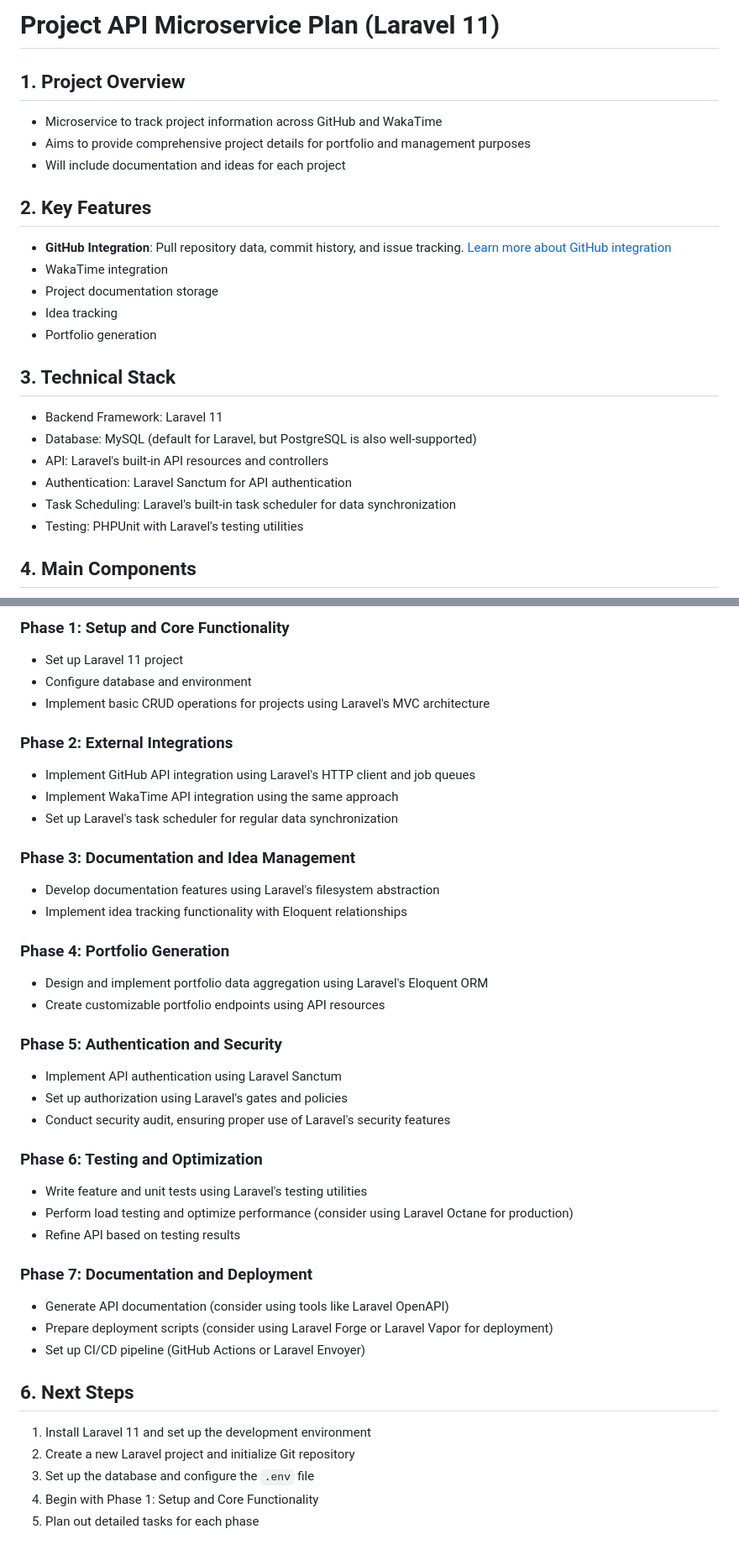
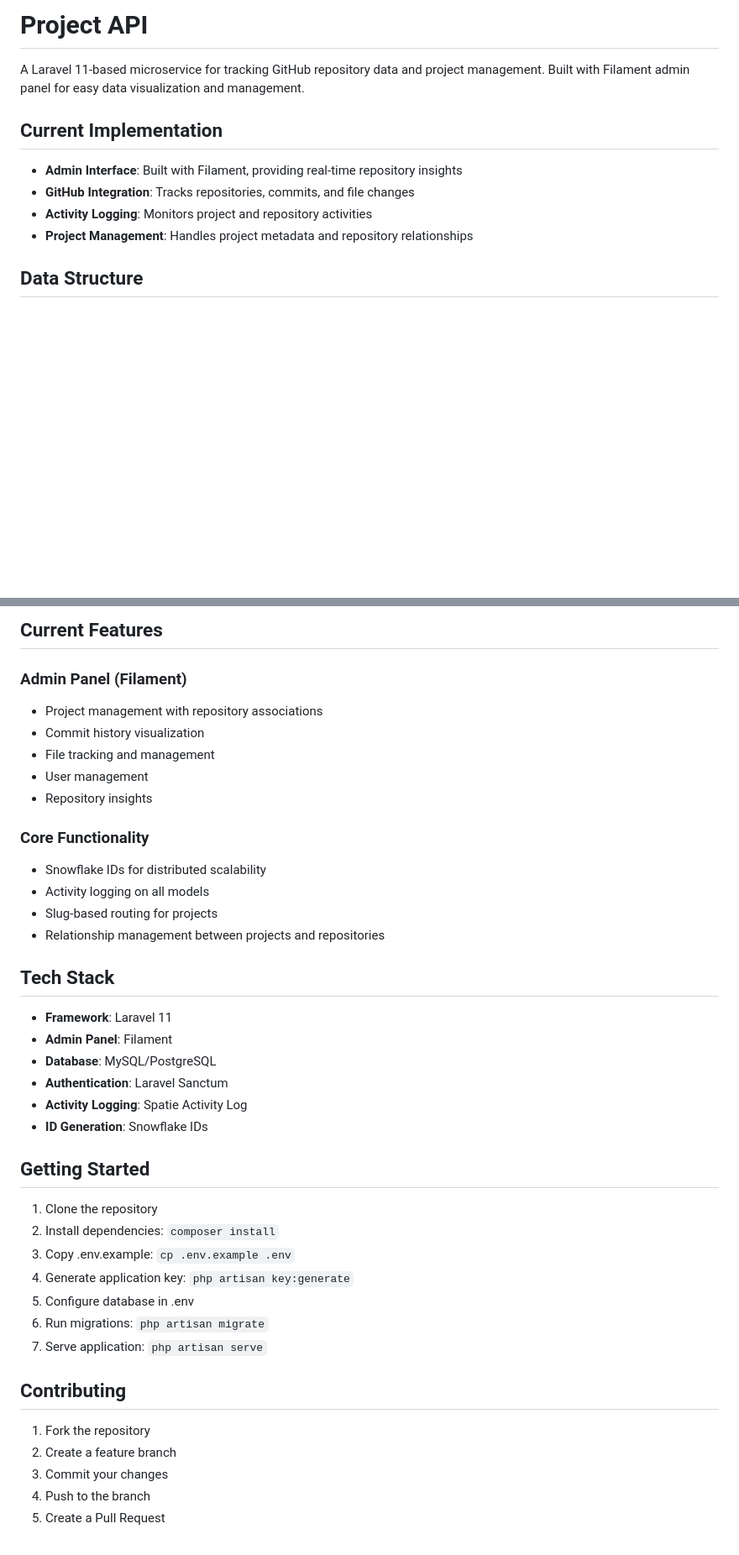
Before and after one commit to jordanpartridge/project-api, a Markdown page: README.md, 2 parts joined by grey strips. Shown: that part at 84% size. Drawn GitHub-style; blank space fills up the shorter version.

Commit message:
docs: update README with current implementation and data structure

```diff
--- a/README.md
+++ b/README.md
@@ -1,24 +1,13 @@
-# Project API Microservice Plan (Laravel 11)
+# Project API
 
-## 1. Project Overview
-- Microservice to track project information across GitHub and WakaTime
-- Aims to provide comprehensive project details for portfolio and management purposes
-- Will include documentation and ideas for each project
+A Laravel 11-based microservice for tracking GitHub repository data and project management. Built with Filament admin panel for easy data visualization and management.
 
-## 2. Key Features
-- **GitHub Integration**: Pull repository data, commit history, and issue tracking. [Learn more about GitHub integration](github-integration.md)
-- WakaTime integration
-- Project documentation storage
-- Idea tracking
-- Portfolio generation
+## Current Implementation
 
-## 3. Technical Stack
-- Backend Framework: Laravel 11
-- Database: MySQL (default for Laravel, but PostgreSQL is also well-supported)
-- API: Laravel's built-in API resources and controllers
-- Authentication: Laravel Sanctum for API authentication
-- Task Scheduling: Laravel's built-in task scheduler for data synchronization
-- Testing: PHPUnit with Laravel's testing utilities
+- **Admin Interface**: Built with Filament, providing real-time repository insights
+- **GitHub Integration**: Tracks repositories, commits, and file changes
+- **Activity Logging**: Monitors project and repository activities
+- **Project Management**: Handles project metadata and repository relationships
 
-## 4. Main Components
+## Data Structure
 
@@ -56,40 +95,42 @@
 
-### Phase 1: Setup and Core Functionality
-- Set up Laravel 11 project
-- Configure database and environment
-- Implement basic CRUD operations for projects using Laravel's MVC architecture
+## Current Features
 
-### Phase 2: External Integrations
-- Implement GitHub API integration using Laravel's HTTP client and job queues
-- Implement WakaTime API integration using the same approach
-- Set up Laravel's task scheduler for regular data synchronization
+### Admin Panel (Filament)
+- Project management with repository associations
+- Commit history visualization
+- File tracking and management
+- User management
+- Repository insights
 
-### Phase 3: Documentation and Idea Management
-- Develop documentation features using Laravel's filesystem abstraction
-- Implement idea tracking functionality with Eloquent relationships
+### Core Functionality
+- Snowflake IDs for distributed scalability
+- Activity logging on all models
+- Slug-based routing for projects
+- Relationship management between projects and repositories
 
-### Phase 4: Portfolio Generation
-- Design and implement portfolio data aggregation using Laravel's Eloquent ORM
-- Create customizable portfolio endpoints using API resources
+## Tech Stack
 
-### Phase 5: Authentication and Security
-- Implement API authentication using Laravel Sanctum
-- Set up authorization using Laravel's gates and policies
-- Conduct security audit, ensuring proper use of Laravel's security features
+- **Framework**: Laravel 11
+- **Admin Panel**: Filament
+- **Database**: MySQL/PostgreSQL
+- **Authentication**: Laravel Sanctum
+- **Activity Logging**: Spatie Activity Log
+- **ID Generation**: Snowflake IDs
 
-### Phase 6: Testing and Optimization
-- Write feature and unit tests using Laravel's testing utilities
-- Perform load testing and optimize performance (consider using Laravel Octane for production)
-- Refine API based on testing results
+## Getting Started
 
-### Phase 7: Documentation and Deployment
-- Generate API documentation (consider using tools like Laravel OpenAPI)
-- Prepare deployment scripts (consider using Laravel Forge or Laravel Vapor for deployment)
-- Set up CI/CD pipeline (GitHub Actions or Laravel Envoyer)
+1. Clone the repository
+2. Install dependencies: `composer install`
+3. Copy .env.example: `cp .env.example .env`
+4. Generate application key: `php artisan key:generate`
+5. Configure database in .env
+6. Run migrations: `php artisan migrate`
+7. Serve application: `php artisan serve`
 
-## 6. Next Steps
-1. Install Laravel 11 and set up the development environment
-2. Create a new Laravel project and initialize Git repository
-3. Set up the database and configure the `.env` file
-4. Begin with Phase 1: Setup and Core Functionality
-5. Plan out detailed tasks for each phase
+## Contributing
+
+1. Fork the repository
+2. Create a feature branch
+3. Commit your changes
+4. Push to the branch
+5. Create a Pull Request
```
Also changed, not shown: other parts of README.md (+74 -24 lines).
